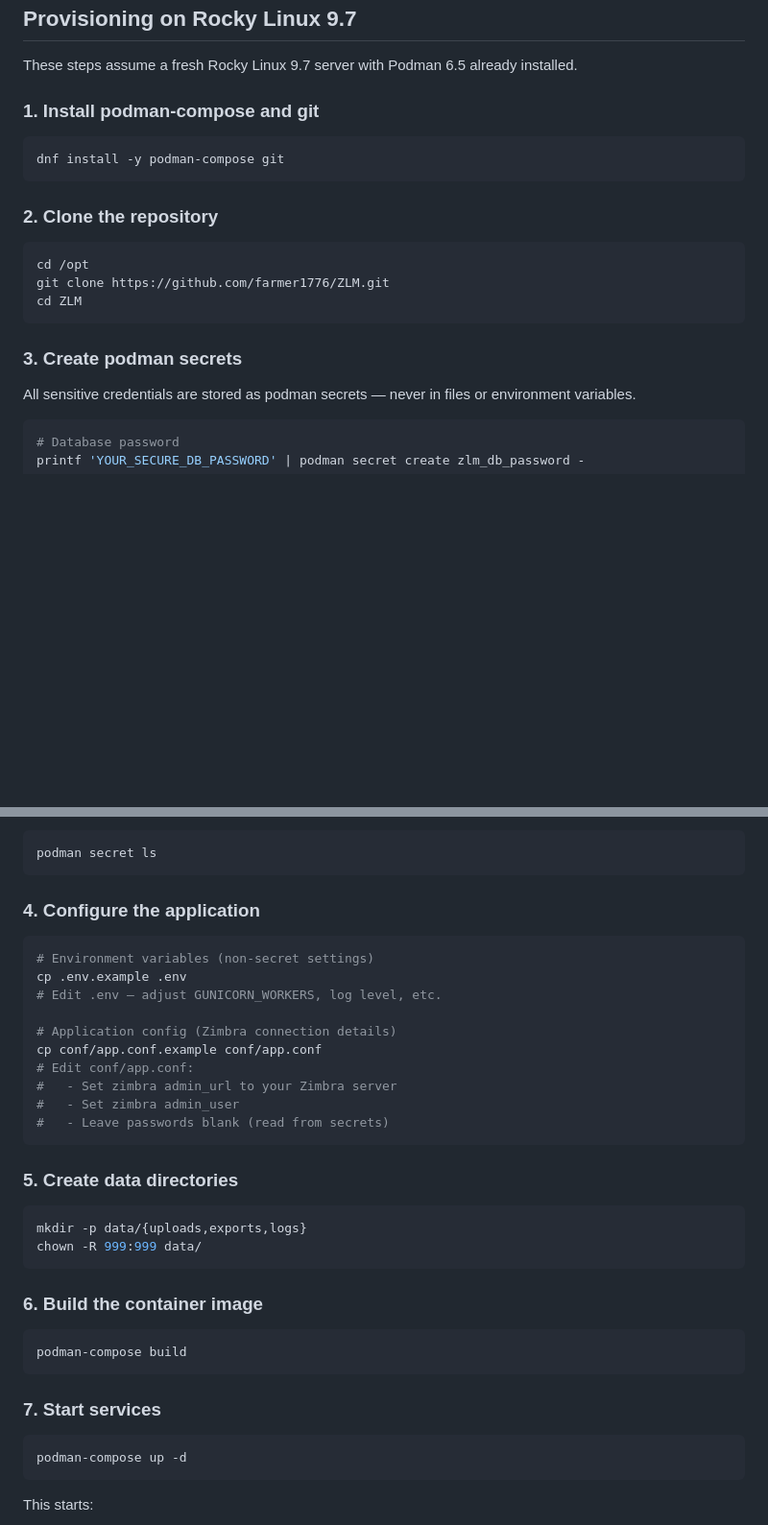
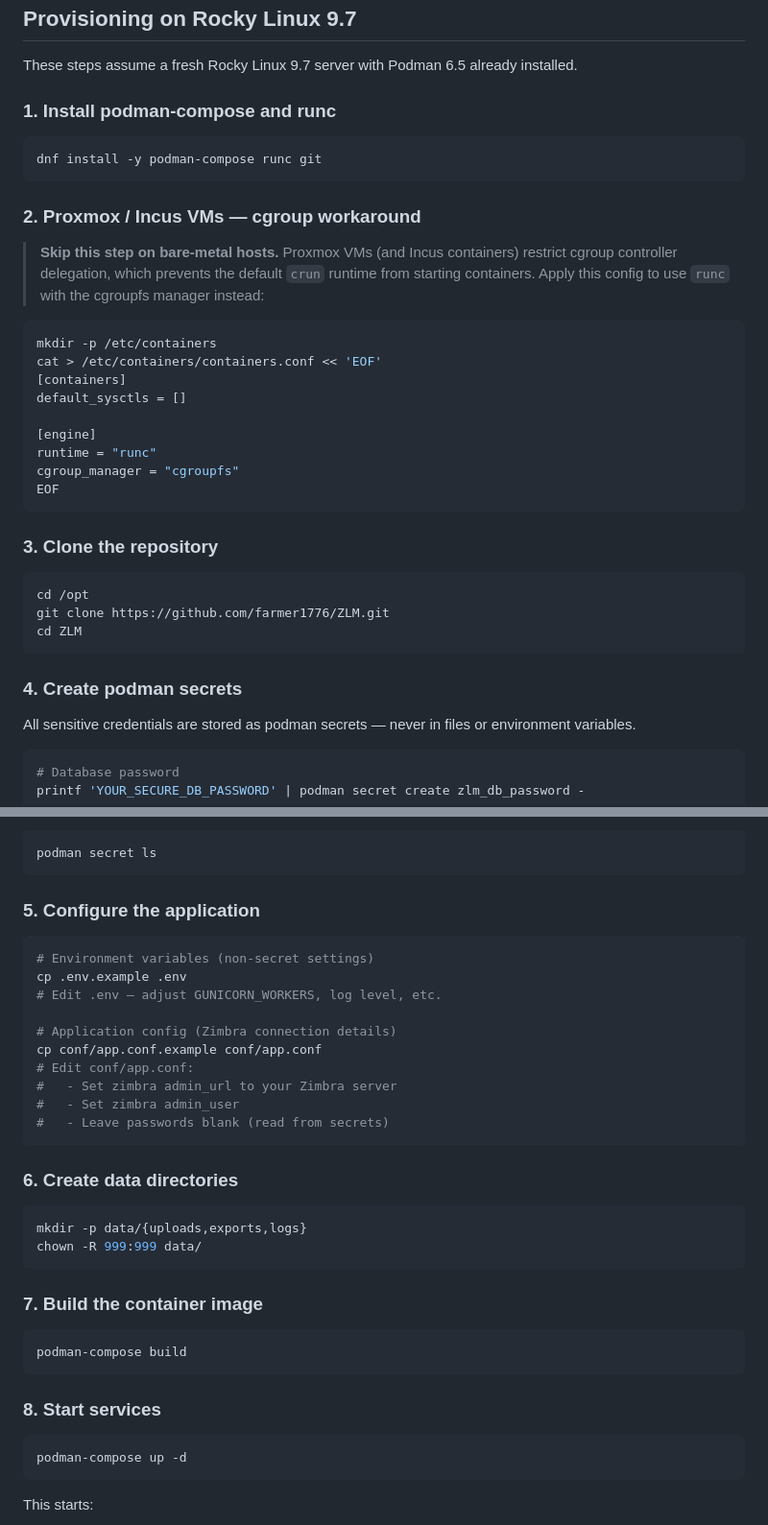
Before and after one commit to farmer1776/ZLM, a Markdown page: README.md, 2 parts joined by grey strips. Shown at 96% size. Drawn GitHub-style; blank space fills up the shorter version.

Commit message:
Document Proxmox/Incus cgroup workaround in README
Add step 2 with /etc/containers/containers.conf config for runc +
cgroupfs, required on Proxmox VMs and Incus containers. Also install
runc alongside podman-compose in step 1.

Co-Authored-By: Claude Opus 4.6 <noreply@anthropic.com>

````diff
--- a/README.md
+++ b/README.md
@@ -51,13 +51,31 @@ A web-based management tool for Zimbra mailbox lifecycle operations — account
 
 These steps assume a fresh Rocky Linux 9.7 server with Podman 6.5 already installed.
 
-### 1. Install podman-compose and git
+### 1. Install podman-compose and runc
 
 ```bash
-dnf install -y podman-compose git
+dnf install -y podman-compose runc git
 ```
 
-### 2. Clone the repository
+### 2. Proxmox / Incus VMs — cgroup workaround
+
+> **Skip this step on bare-metal hosts.** Proxmox VMs (and Incus containers) restrict
+> cgroup controller delegation, which prevents the default `crun` runtime from starting
+> containers. Apply this config to use `runc` with the cgroupfs manager instead:
+
+```bash
+mkdir -p /etc/containers
+cat > /etc/containers/containers.conf << 'EOF'
+[containers]
+default_sysctls = []
+
+[engine]
+runtime = "runc"
+cgroup_manager = "cgroupfs"
+EOF
+```
+
+### 3. Clone the repository
 
 ```bash
 cd /opt
@@ -65,7 +83,7 @@ git clone https://github.com/farmer1776/ZLM.git
 cd ZLM
 ```
 
-### 3. Create podman secrets
+### 4. Create podman secrets
 
 All sensitive credentials are stored as podman secrets — never in files or environment variables.
 
@@ -93,7 +111,7 @@ Verify all four secrets exist:
 podman secret ls
 ```
 
-### 4. Configure the application
+### 5. Configure the application
 
 ```bash
 # Environment variables (non-secret settings)
@@ -108,20 +126,20 @@ cp conf/app.conf.example conf/app.conf
 #   - Leave passwords blank (read from secrets)
 ```
 
-### 5. Create data directories
+### 6. Create data directories
 
 ```bash
 mkdir -p data/{uploads,exports,logs}
 chown -R 999:999 data/
 ```
 
-### 6. Build the container image
+### 7. Build the container image
 
 ```bash
 podman-compose build
 ```
 
-### 7. Start services
+### 8. Start services
 
 ```bash
 podman-compose up -d
````
Also changed, not shown: other parts of README.md (+4 -4 lines).
